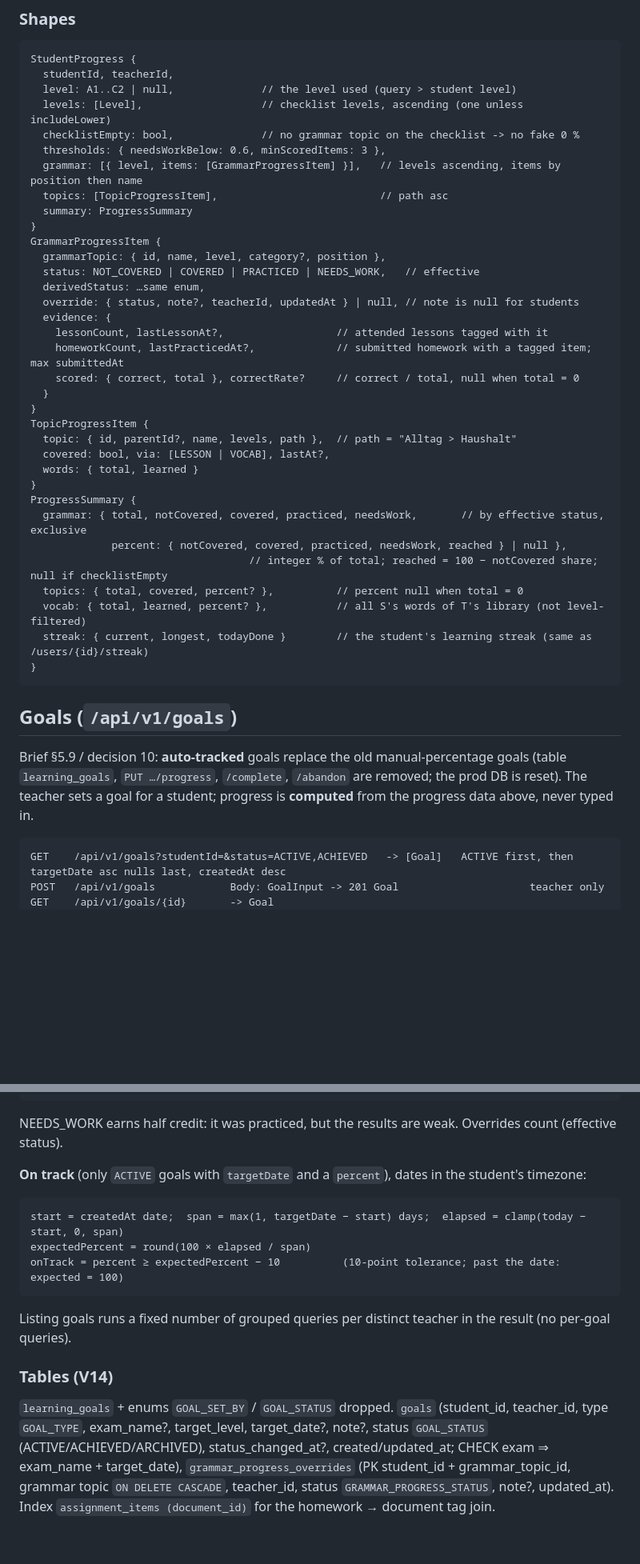
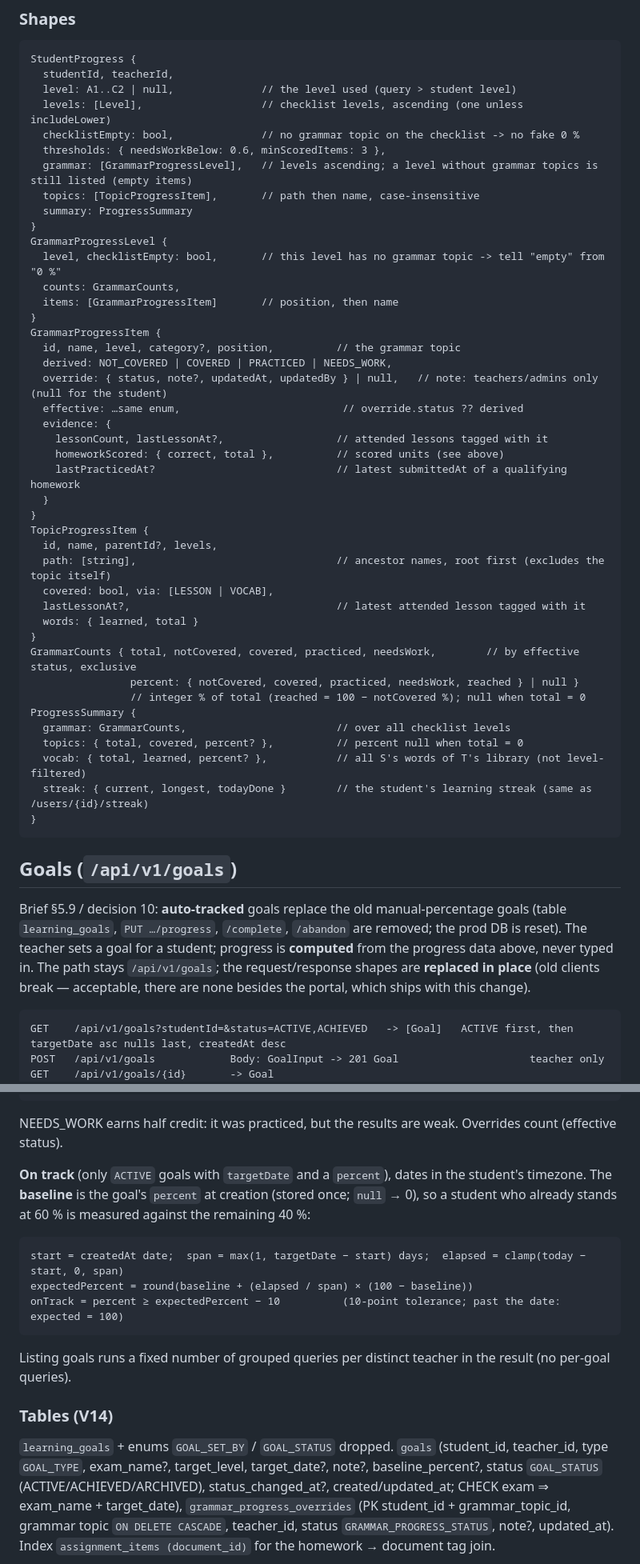
Before and after one commit to gvart/parleyroom, a Markdown page: API.md, 2 parts joined by grey strips. Shown at 80% size. Rendered like a GitHub page; blank space fills up the shorter version.

Commit message:
docs(progress): apply review — flat grammar items, per-level counts, goal baseline, gap counts

````diff
--- a/API.md
+++ b/API.md
@@ -743,30 +743,38 @@ StudentProgress {
   levels: [Level],                   // checklist levels, ascending (one unless includeLower)
   checklistEmpty: bool,              // no grammar topic on the checklist -> no fake 0 %
   thresholds: { needsWorkBelow: 0.6, minScoredItems: 3 },
-  grammar: [{ level, items: [GrammarProgressItem] }],   // levels ascending, items by position then name
-  topics: [TopicProgressItem],                          // path asc
+  grammar: [GrammarProgressLevel],   // levels ascending; a level without grammar topics is still listed (empty items)
+  topics: [TopicProgressItem],       // path then name, case-insensitive
   summary: ProgressSummary
 }
+GrammarProgressLevel {
+  level, checklistEmpty: bool,       // this level has no grammar topic -> tell "empty" from "0 %"
+  counts: GrammarCounts,
+  items: [GrammarProgressItem]       // position, then name
+}
 GrammarProgressItem {
-  grammarTopic: { id, name, level, category?, position },
-  status: NOT_COVERED | COVERED | PRACTICED | NEEDS_WORK,   // effective
-  derivedStatus: …same enum,
-  override: { status, note?, teacherId, updatedAt } | null, // note is null for students
+  id, name, level, category?, position,          // the grammar topic
+  derived: NOT_COVERED | COVERED | PRACTICED | NEEDS_WORK,
+  override: { status, note?, updatedAt, updatedBy } | null,   // note: teachers/admins only (null for the student)
+  effective: …same enum,                          // override.status ?? derived
   evidence: {
     lessonCount, lastLessonAt?,                  // attended lessons tagged with it
-    homeworkCount, lastPracticedAt?,             // submitted homework with a tagged item; max submittedAt
-    scored: { correct, total }, correctRate?     // correct / total, null when total = 0
+    homeworkScored: { correct, total },          // scored units (see above)
+    lastPracticedAt?                             // latest submittedAt of a qualifying homework
   }
 }
 TopicProgressItem {
-  topic: { id, parentId?, name, levels, path },  // path = "Alltag > Haushalt"
-  covered: bool, via: [LESSON | VOCAB], lastAt?,
-  words: { total, learned }
-}
+  id, name, parentId?, levels,
+  path: [string],                                // ancestor names, root first (excludes the topic itself)
+  covered: bool, via: [LESSON | VOCAB],
+  lastLessonAt?,                                 // latest attended lesson tagged with it
+  words: { learned, total }
+}
+GrammarCounts { total, notCovered, covered, practiced, needsWork,        // by effective status, exclusive
+                percent: { notCovered, covered, practiced, needsWork, reached } | null }
+                // integer % of total (reached = 100 − notCovered %); null when total = 0
 ProgressSummary {
-  grammar: { total, notCovered, covered, practiced, needsWork,       // by effective status, exclusive
-             percent: { notCovered, covered, practiced, needsWork, reached } | null },
-                                   // integer % of total; reached = 100 − notCovered share; null if checklistEmpty
+  grammar: GrammarCounts,                        // over all checklist levels
   topics: { total, covered, percent? },          // percent null when total = 0
   vocab: { total, learned, percent? },           // all S's words of T's library (not level-filtered)
   streak: { current, longest, todayDone }        // the student's learning streak (same as /users/{id}/streak)
@@ -778,7 +786,8 @@ ProgressSummary {
 Brief §5.9 / decision 10: **auto-tracked** goals replace the old manual-percentage goals (table
 `learning_goals`, `PUT …/progress`, `/complete`, `/abandon` are removed; the prod DB is reset). The
 teacher sets a goal for a student; progress is **computed** from the progress data above, never
-typed in.
+typed in. The path stays `/api/v1/goals`; the request/response shapes are **replaced in place** (old
+clients break — acceptable, there are none besides the portal, which ships with this change).
 
 ```
 GET    /api/v1/goals?studentId=&status=ACTIVE,ACHIEVED   -> [Goal]   ACTIVE first, then targetDate asc nulls last, createdAt desc
@@ -829,10 +839,12 @@ percent      = round(100 × (0.8 × grammarScore + 0.2 × topicsScore))     (|T|
 ```
 NEEDS_WORK earns half credit: it was practiced, but the results are weak. Overrides count (effective status).
 
-**On track** (only `ACTIVE` goals with `targetDate` and a `percent`), dates in the student's timezone:
+**On track** (only `ACTIVE` goals with `targetDate` and a `percent`), dates in the student's timezone.
+The **baseline** is the goal's `percent` at creation (stored once; `null` → 0), so a student who
+already stands at 60 % is measured against the remaining 40 %:
 ```
 start = createdAt date;  span = max(1, targetDate − start) days;  elapsed = clamp(today − start, 0, span)
-expectedPercent = round(100 × elapsed / span)
+expectedPercent = round(baseline + (elapsed / span) × (100 − baseline))
 onTrack = percent ≥ expectedPercent − 10          (10-point tolerance; past the date: expected = 100)
 ```
 Listing goals runs a fixed number of grouped queries per distinct teacher in the result (no per-goal
@@ -841,7 +853,7 @@ queries).
 ### Tables (V14)
 
 `learning_goals` + enums `GOAL_SET_BY` / `GOAL_STATUS` dropped. `goals` (student_id, teacher_id,
-type `GOAL_TYPE`, exam_name?, target_level, target_date?, note?, status `GOAL_STATUS`
+type `GOAL_TYPE`, exam_name?, target_level, target_date?, note?, baseline_percent?, status `GOAL_STATUS`
 (ACTIVE/ACHIEVED/ARCHIVED), status_changed_at?, created/updated_at; CHECK exam ⇒ exam_name + target_date),
 `grammar_progress_overrides` (PK student_id + grammar_topic_id, grammar topic `ON DELETE CASCADE`,
 teacher_id, status `GRAMMAR_PROGRESS_STATUS`, note?, updated_at). Index
````
Also changed, not shown: other parts of API.md (+6 -5 lines).
